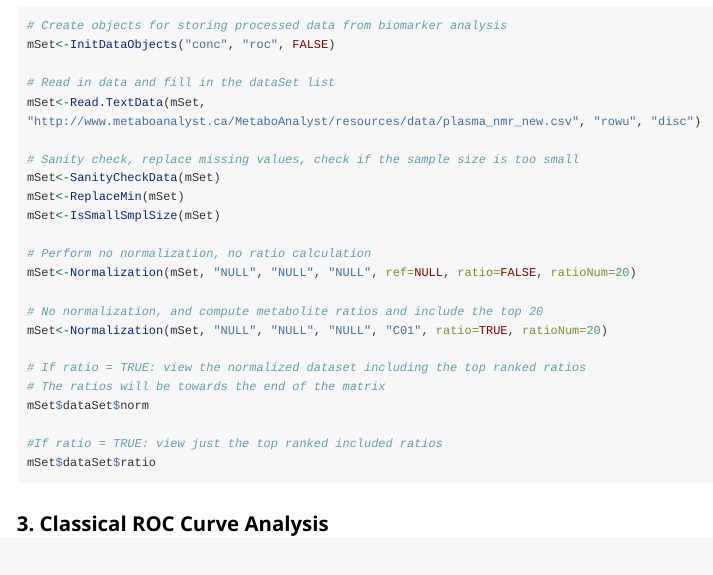
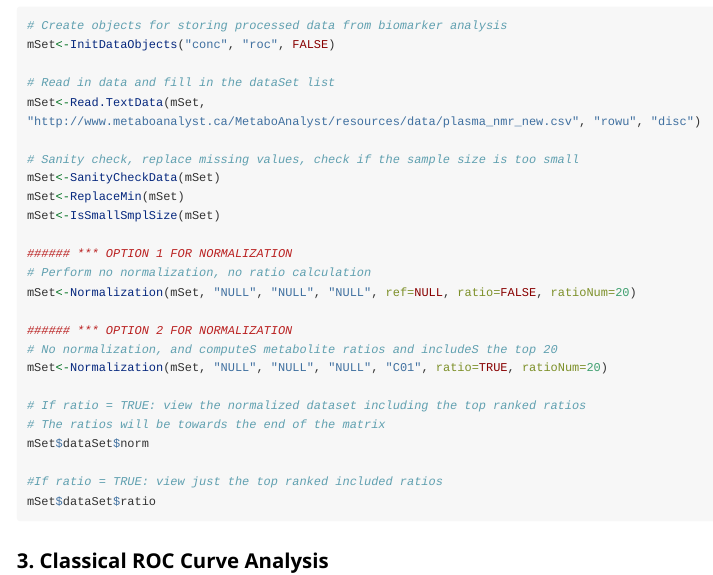
Before and after one commit to xia-lab/MetaboAnalystR, an R Markdown document (vignettes/Biomarker_Analysis.Rmd): the page in a window 1100 px wide, from 910 px down. Rendered offline with R 4.5, knitr and Pandoc, with nearby package versions; long lines of code are wrapped.

```diff
--- a/vignettes/Biomarker_Analysis.Rmd
+++ b/vignettes/Biomarker_Analysis.Rmd
@@ -41,10 +41,12 @@
 mSet<-ReplaceMin(mSet)
 mSet<-IsSmallSmplSize(mSet)
 
+###### *** OPTION 1 FOR NORMALIZATION
 # Perform no normalization, no ratio calculation
 mSet<-Normalization(mSet, "NULL", "NULL", "NULL", ref=NULL, ratio=FALSE, ratioNum=20)
 
-# No normalization, and compute metabolite ratios and include the top 20
+###### *** OPTION 2 FOR NORMALIZATION
+# No normalization, and computeS metabolite ratios and includeS the top 20
 mSet<-Normalization(mSet, "NULL", "NULL", "NULL", "C01", ratio=TRUE, ratioNum=20)
 
 # If ratio = TRUE: view the normalized dataset including the top ranked ratios
```
Also changed, not shown: R/enrich_name_match.R (+1 -0 lines).
